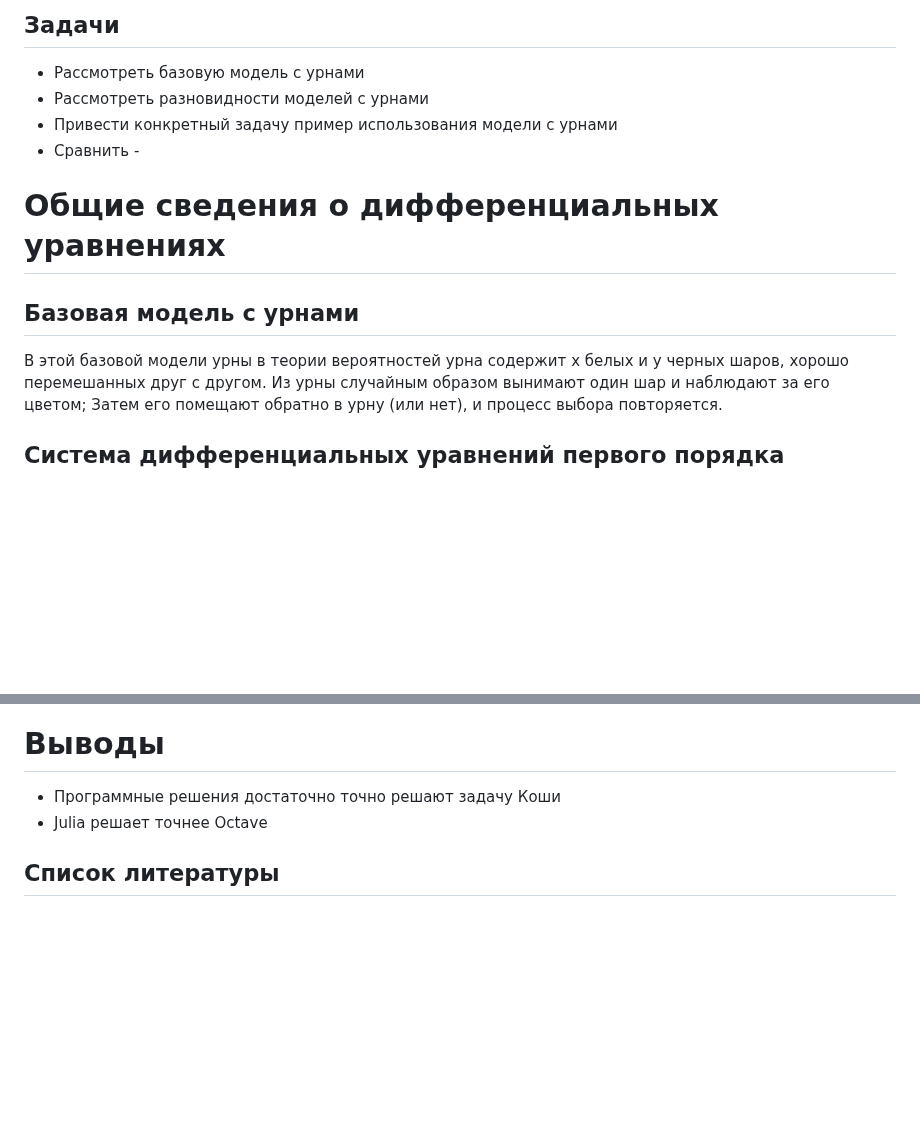
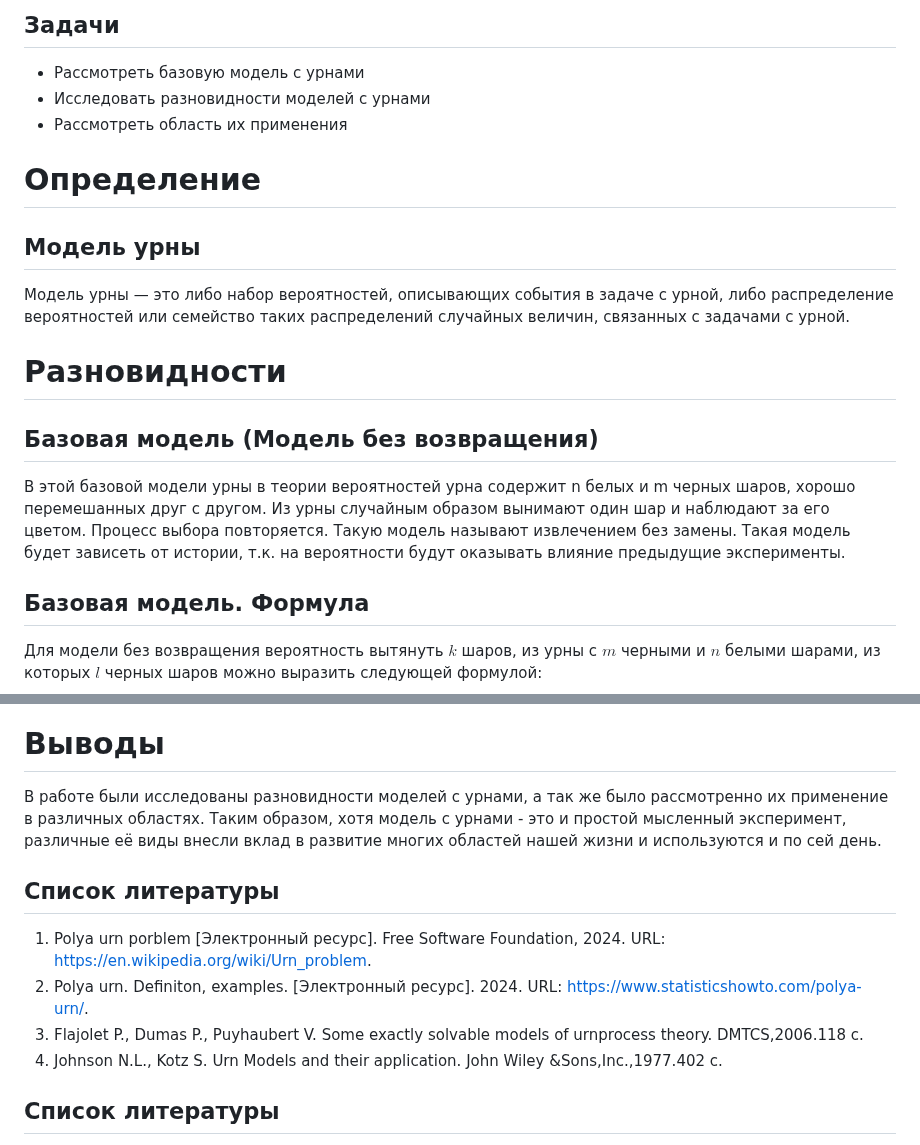
Before and after one commit to teartamonov/study_2023-2024_mathmod, a Markdown page: presentation/presentation/presentation.md, 2 parts joined by grey strips. Rendered like a GitHub page; blank space fills up the shorter version.

```diff
--- a/presentation/presentation/presentation.md
+++ b/presentation/presentation/presentation.md
@@ -56,16 +56,24 @@ header-includes:
 ## Задачи
 
 - Рассмотреть базовую модель с урнами
-- Рассмотреть разновидности моделей с урнами
-- Привести конкретный задачу пример использования модели с урнами
-- Сравнить -
+- Исследовать разновидности моделей с урнами
+- Рассмотреть область их применения
 
-# Общие сведения о дифференциальных уравнениях
+# Определение
 
-## Базовая модель с урнами
+## Модель урны
 
-В этой базовой модели урны в теории вероятностей урна содержит x белых и y черных шаров, хорошо перемешанных друг с другом. Из урны случайным образом вынимают один шар и наблюдают за его цветом; Затем его помещают обратно в урну (или нет), и процесс выбора повторяется.
+Модель урны — это либо набор вероятностей, описывающих события в задаче с урной,
+либо распределение вероятностей или семейство таких распределений случайных величин,
+связанных с задачами с урной.
 
-## Система дифференциальных уравнений первого порядка
+# Разновидности
 
+## Базовая модель (Модель без возвращения)
+В этой базовой модели урны в теории вероятностей урна содержит n белых и m черных шаров,
+хорошо перемешанных друг с другом. Из урны случайным образом вынимают один шар и наблюдают за его цветом. Процесс выбора повторяется.
+Такую модель называют извлечением без замены. Такая модель будет зависеть от истории, т.к. на вероятности будут оказывать влияние предыдущие эксперименты.
+
+## Базовая модель. Формула
+Для модели без возвращения вероятность вытянуть $k$ шаров, из урны с $m$ черными и $n$ белыми шарами, из которых $l$ черных шаров можно выразить следующей формулой:
 $$
@@ -309,8 +161,16 @@ sol = solve(prob, DP5(), dtmax=0.025, dt=0.025, abstol = 1e-3, reltol = 1e-3);
 
 # Выводы
 
-- Программные решения достаточно точно решают задачу Коши
-- Julia решает точнее Octave
+В работе были исследованы разновидности моделей с урнами, а так же было рассмотренно их применение в различных областях. Таким образом,
+хотя модель с урнами - это и простой мысленный эксперимент, различные её виды внесли вклад в развитие многих областей нашей жизни и используются и по сей день.
+
+## Список литературы
+
+1. Polya urn porblem [Электронный ресурс]. Free Software Foundation, 2024. URL: https://en.wikipedia.org/wiki/Urn_problem.
+2. Polya urn. Definiton, examples. [Электронный ресурс]. 2024. URL: https://www.statisticshowto.com/polya-urn/.
+3. Flajolet P., Dumas P., Puyhaubert V. Some exactly solvable models of urnprocess theory. DMTCS,2006.118 с.
+4. Johnson N.L., Kotz S. Urn Models and their application. John Wiley &Sons,Inc.,1977.402 с.
+
 
 ## Список литературы
 
```
Also changed, not shown: other parts of presentation/presentation/presentation.md (+63 -219 lines).
